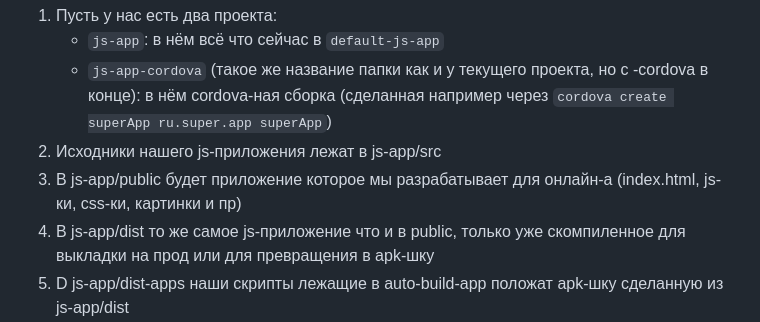
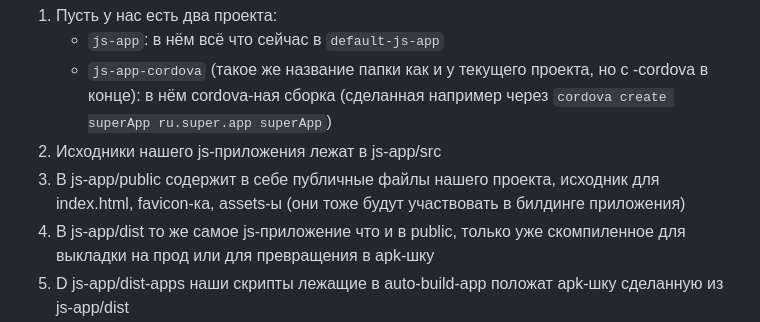
Before and after one commit to theZMI/default-js-app, a Markdown page: README.md, the part around the change. GitHub-like rendering.

Commit message:
Правка документации

```diff
--- a/README.md
+++ b/README.md
@@ -6,7 +6,7 @@
    - `js-app-cordova` (такое же название папки как и у текущего проекта, но с -cordova в конце): в нём cordova-ная сборка
      (сделанная например через `cordova create superApp ru.super.app superApp`)
 2) Исходники нашего js-приложения лежат в js-app/src
-3) В js-app/public будет приложение которое мы разрабатывает для онлайн-а (index.html, js-ки, css-ки, картинки и пр)
+3) В js-app/public содержит в себе публичные файлы нашего проекта, исходник для index.html, favicon-ка, assets-ы (они тоже будут участвовать в билдинге приложения)
 4) В js-app/dist то же самое js-приложение что и в public, только уже скомпиленное для выкладки на прод или для превращения в apk-шку
 4) D js-app/dist-apps наши скрипты лежащие в auto-build-app положат apk-шку сделанную из js-app/dist
 
```
